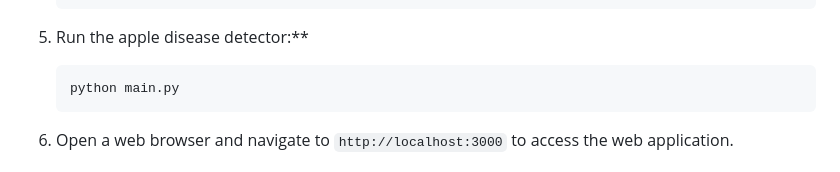
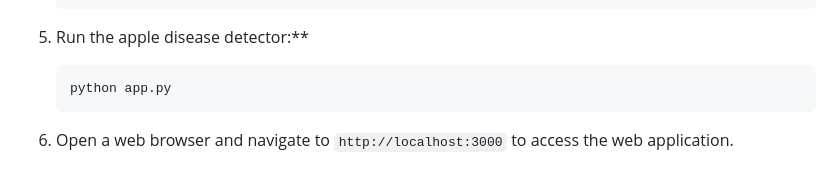
Before and after one commit to Vikas8773/prototype_2_SIH2024, a Markdown page: README.md, the part around the change. Rendered like a GitHub page.

````diff
--- a/README.md
+++ b/README.md
@@ -66,7 +66,7 @@ The model achieved 91.5% accuracy on the training set and 67% on validation and
 5. Run the apple disease detector:\*\*
 
    ```bash
-   python main.py
+   python app.py
    ```
 
 6. Open a web browser and navigate to `http://localhost:3000` to access the web application.
````
